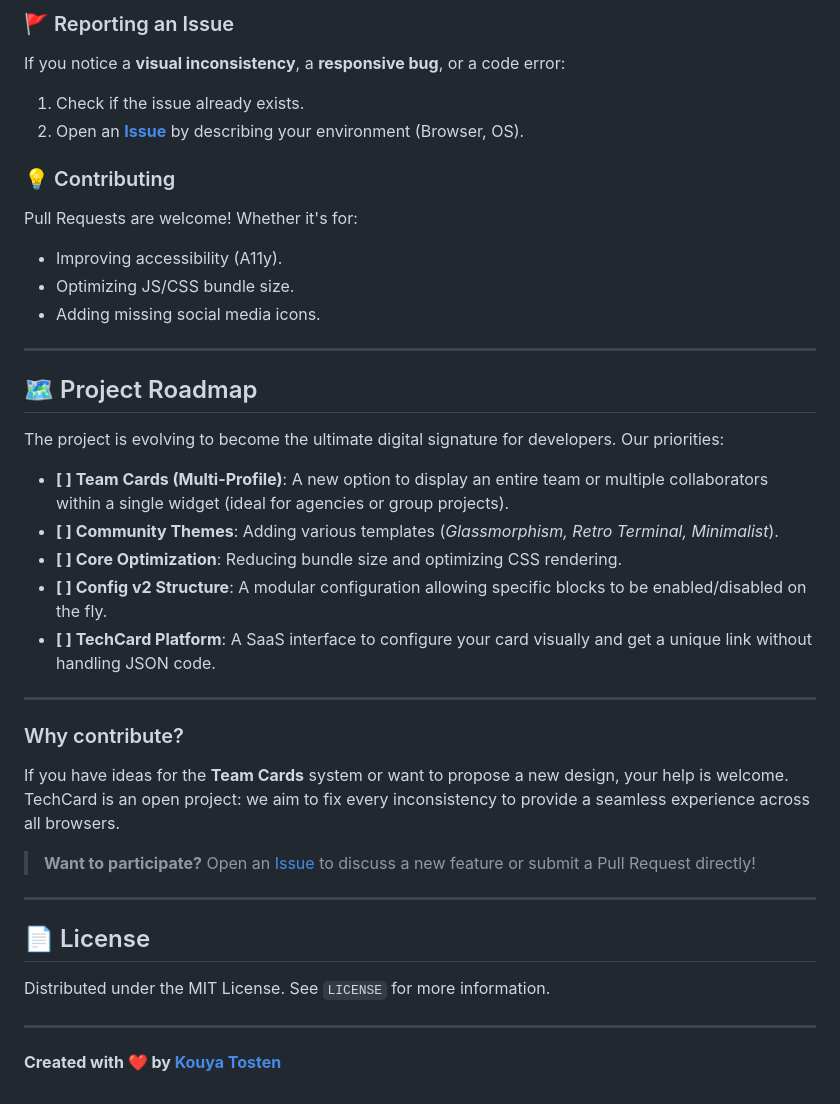
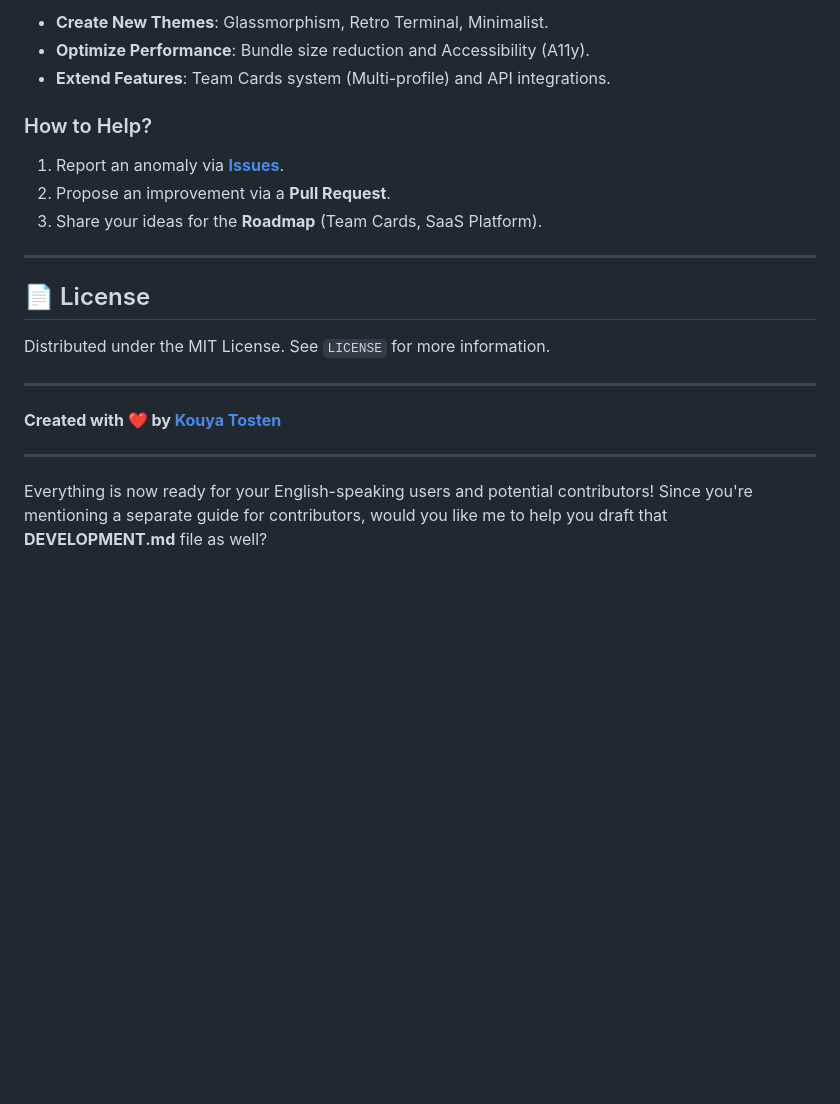
Before and after one commit to Tostenn/TechCard, a Markdown page: readme.md, the part around one of its changes. GitHub-like rendering; blank space fills up the shorter version.

```diff
--- a/readme.md
+++ b/readme.md
@@ -79,40 +75,24 @@ TechCard is not just a "one-shot" script. The goal is to build a **robust and su
 
-### 🚩 Reporting an Issue
-If you notice a **visual inconsistency**, a **responsive bug**, or a code error:
-1.  Check if the issue already exists.
-2.  Open an **[Issue](https://github.com/Tostenn/TechCard/issues)** by describing your environment (Browser, OS).
+  * **Create New Themes**: Glassmorphism, Retro Terminal, Minimalist.
+  * **Optimize Performance**: Bundle size reduction and Accessibility (A11y).
+  * **Extend Features**: Team Cards system (Multi-profile) and API integrations.
 
-### 💡 Contributing
-Pull Requests are welcome! Whether it's for:
-* Improving accessibility (A11y).
-* Optimizing JS/CSS bundle size.
-* Adding missing social media icons.
+### How to Help?
 
----
+1.  Report an anomaly via **[Issues](https://github.com/Tostenn/TechCard/issues)**.
+2.  Propose an improvement via a **Pull Request**.
+3.  Share your ideas for the **Roadmap** (Team Cards, SaaS Platform).
 
-## 🗺️ Project Roadmap
-
-The project is evolving to become the ultimate digital signature for developers. Our priorities:
-
-* **[ ] Team Cards (Multi-Profile)**: A new option to display an entire team or multiple collaborators within a single widget (ideal for agencies or group projects).
-* **[ ] Community Themes**: Adding various templates (*Glassmorphism, Retro Terminal, Minimalist*).
-* **[ ] Core Optimization**: Reducing bundle size and optimizing CSS rendering.
-* **[ ] Config v2 Structure**: A modular configuration allowing specific blocks to be enabled/disabled on the fly.
-* **[ ] TechCard Platform**: A SaaS interface to configure your card visually and get a unique link without handling JSON code.
-
----
-
-### Why contribute?
-If you have ideas for the **Team Cards** system or want to propose a new design, your help is welcome. TechCard is an open project: we aim to fix every inconsistency to provide a seamless experience across all browsers.
-
-> **Want to participate?** Open an [Issue](https://github.com/Tostenn/TechCard/issues) to discuss a new feature or submit a Pull Request directly!
-
----
+-----
 
 ## 📄 License
 
 Distributed under the MIT License. See `LICENSE` for more information.
 
----
+-----
 
 **Created with ❤️ by [Kouya Tosten](https://github.com/Tostenn)**
+
+-----
+
+Everything is now ready for your English-speaking users and potential contributors\! Since you're mentioning a separate guide for contributors, would you like me to help you draft that **DEVELOPMENT.md** file as well?
```
Also changed, not shown: other parts of readme.md (+33 -37 lines).
